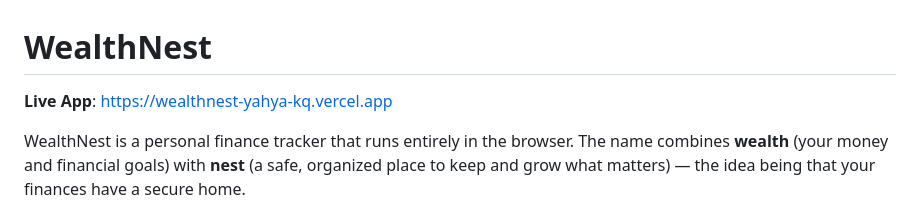
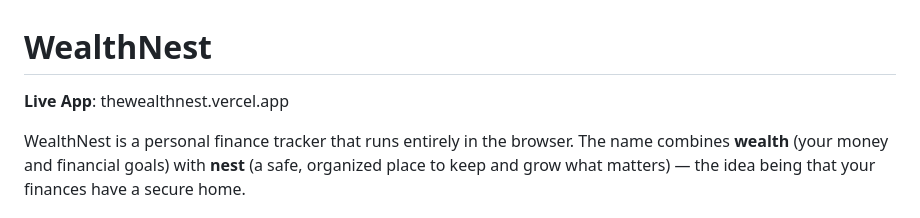
Before and after one commit to yahya-kq/Wealthnest, a Markdown page: README.md, the part around the change. Drawn GitHub-style.

```diff
--- a/README.md
+++ b/README.md
@@ -1,6 +1,6 @@
 # WealthNest
 
-**Live App**: [https://wealthnest-yahya-kq.vercel.app](https://wealthnest-yahya-kq.vercel.app)
+**Live App**: thewealthnest.vercel.app
 
 WealthNest is a personal finance tracker that runs entirely in the browser. The name combines **wealth** (your money and financial goals) with **nest** (a safe, organized place to keep and grow what matters) — the idea being that your finances have a secure home.
 
```
